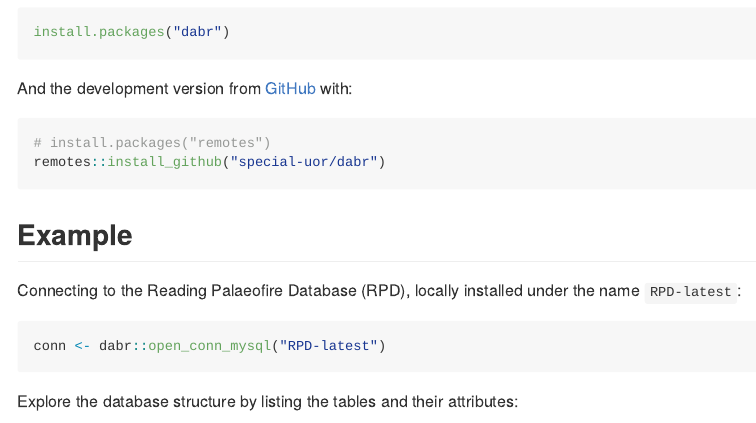
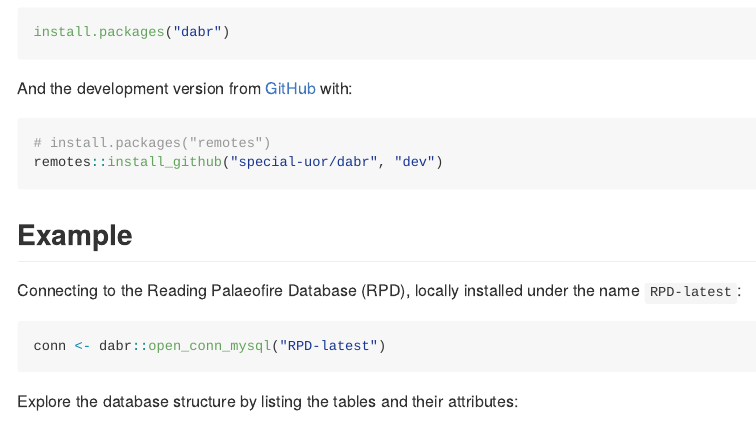
Before and after one commit to special-uor/dabr, an R Markdown document (README.Rmd): the page in a window 1100 px wide, from 280 px down. The pictures show the output file README.md that the author committed with the source, drawn offline in the style of GitHub; badge pictures from the web are left out.

Commit message:
Update badges and dev version installation

````diff
--- a/README.Rmd
+++ b/README.Rmd
@@ -37,7 +37,7 @@ And the development version from [GitHub](https://github.com/special-uor/dabr) w
 
 ``` r
 # install.packages("remotes")
-remotes::install_github("special-uor/dabr")
+remotes::install_github("special-uor/dabr", "dev")
 ```
 ## Example
 
````
Also changed, not shown: README.md, README.Rmd (2 more changed lines).
